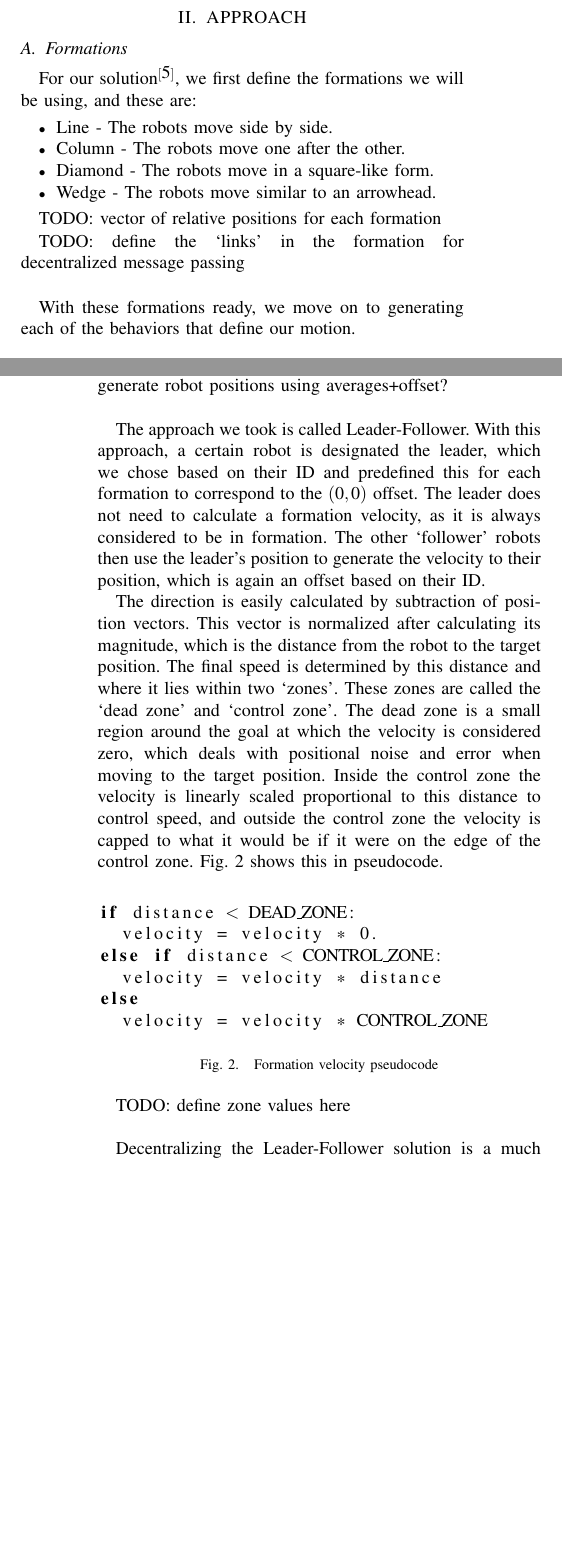
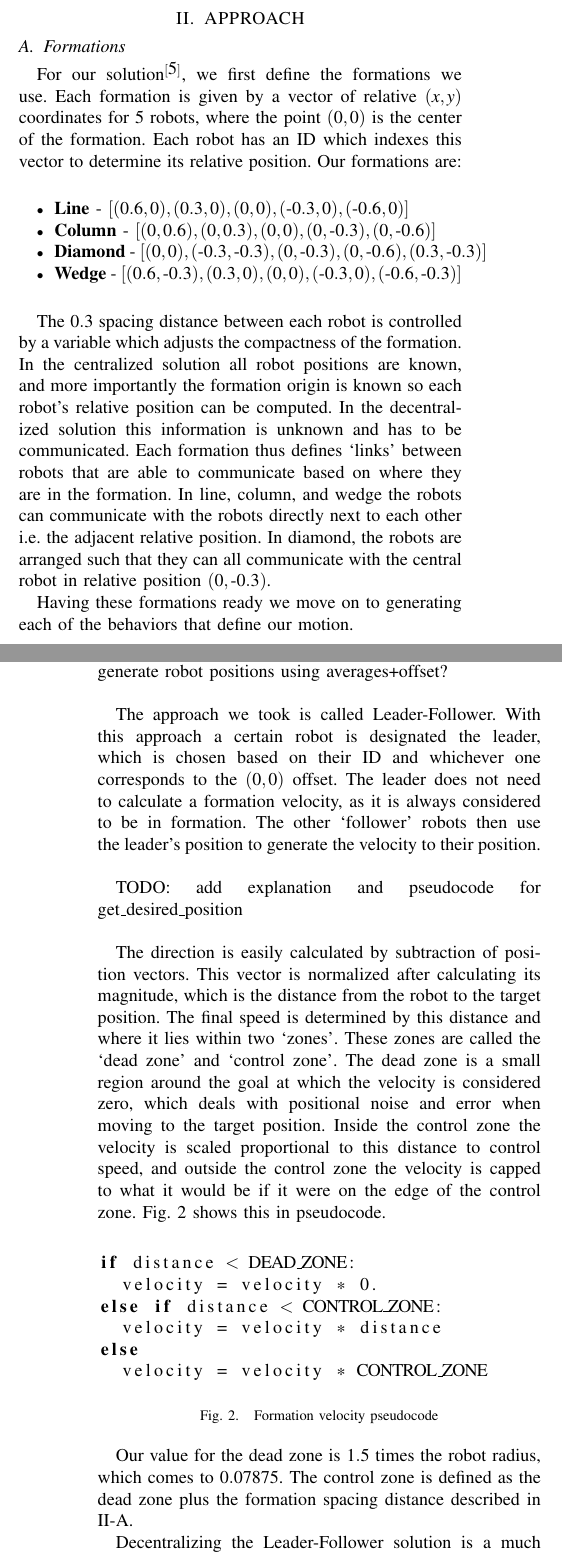
Before and after one commit to DoodleBobBuffPants/RobotProject, a LaTeX paper (Report/Report.tex): two parts of the columns of pages 1 and 2 of 3, joined at a grey line, cut so that both start at the same text, the shorter picture padded with empty space. Compiled offline with pdfLaTeX.

Commit message:
Continue adding to report

```diff
--- a/Report/Report.tex
+++ b/Report/Report.tex
@@ -66,21 +63,20 @@ With this setup we begin our implementation.
 \section{APPROACH}
 
 \subsection{Formations}
+\label{formationsubsection}
 
-For our solution$^{\cite{repository}}$, we first define the formations we will be using, and these are:
+For our solution$^{\cite{repository}}$, we first define the formations we use. Each formation is given by a vector of relative $(x,y)$ coordinates for $5$ robots, where the point $(0,0)$ is the center of the formation. Each robot has an ID which indexes this vector to determine its relative position. Our formations are: \\
 
 \begin{itemize}
-\item Line - The robots move side by side.
-\item Column - The robots move one after the other.
-\item Diamond - The robots move in a square-like form.
-\item Wedge - The robots move similar to an arrowhead.
-\end{itemize}
+\item \textbf{Line} - $[(0.6,0), (0.3,0), (0,0), (\text{-}0.3,0), (\text{-}0.6,0)]$
+\item \textbf{Column} - $[(0,0.6), (0,0.3), (0,0), (0,\text{-}0.3), (0,\text{-}0.6)]$
+\item \textbf{Diamond} - $[(0,0), (\text{-}0.3,\text{-}0.3), (0,\text{-}0.3), (0,\text{-}0.6), (0.3,\text{-}0.3)]$
+\item \textbf{Wedge} - $[(0.6,\text{-}0.3), (0.3,0), (0,0), (\text{-}0.3,0), (\text{-}0.6,\text{-}0.3)]$
+\end{itemize}~
 
-TODO: vector of relative positions for each formation
+The $0.3$ spacing distance between each robot is controlled by a variable which adjusts the compactness of the formation. In the centralized solution all robot positions are known, and more importantly the formation origin is known so each robot's relative position can be computed. In the decentralized solution this information is unknown and has to be communicated. Each formation thus defines `links' between robots that are able to communicate based on where they are in the formation. In line, column, and wedge the robots can communicate with the robots directly next to each other i.e. the adjacent relative position. In diamond, the robots are arranged such that they can all communicate with the central robot in relative position $(0,\text{-}0.3)$.
 
-TODO: define the `links' in the formation for decentralized message passing \\
-
-With these formations ready, we move on to generating each of the behaviors that define our motion.
+Having these formations ready we move on to generating each of the behaviors that define our motion.
 
 \subsection{Formation Velocity}
 
@@ -88,9 +84,11 @@ Two methods for keeping the robots in formation were considered. The first is ca
 
 TODO: do we want equations here that show how to generate robot positions using averages+offset? \\
 
-The approach we took is called Leader-Follower. With this approach, a certain robot is designated the leader, which we chose based on their ID and predefined this for each formation to correspond to the $(0,0)$ offset. The leader does not need to calculate a formation velocity, as it is always considered to be in formation. The other `follower' robots then use the leader's position to generate the velocity to their position, which is again an offset based on their ID.
+The approach we took is called Leader-Follower. With this approach a certain robot is designated the leader, which is chosen based on their ID and whichever one corresponds to the $(0,0)$ offset. The leader does not need to calculate a formation velocity, as it is always considered to be in formation. The other `follower' robots then use the leader's position to generate the velocity to their position. \\
 
-The direction is easily calculated by subtraction of position vectors. This vector is normalized after calculating its magnitude, which is the distance from the robot to the target position. The final speed is determined by this distance and where it lies within two `zones'. These zones are called the `dead zone' and `control zone'. The dead zone is a small region around the goal at which the velocity is considered zero, which deals with positional noise and error when moving to the target position. Inside the control zone the velocity is linearly scaled proportional to this distance to control speed, and outside the control zone the velocity is capped to what it would be if it were on the edge of the control zone. Fig. \ref{zonecode} shows this in pseudocode.
+TODO: add explanation and pseudocode for get\_desired\_position \\
+
+The direction is easily calculated by subtraction of position vectors. This vector is normalized after calculating its magnitude, which is the distance from the robot to the target position. The final speed is determined by this distance and where it lies within two `zones'. These zones are called the `dead zone' and `control zone'. The dead zone is a small region around the goal at which the velocity is considered zero, which deals with positional noise and error when moving to the target position. Inside the control zone the velocity is scaled proportional to this distance to control speed, and outside the control zone the velocity is capped to what it would be if it were on the edge of the control zone. Fig. \ref{zonecode} shows this in pseudocode.
 
 \begin{figure}[thpb]
 \centering
@@ -107,7 +105,7 @@ else
 \label{zonecode}
 \end{figure}
 
-TODO: define zone values here \\
+Our value for the dead zone is $1.5$ times the robot radius, which comes to $0.07875$. The control zone is defined as the dead zone plus the formation spacing distance described in \ref{formationsubsection}.
 
 Decentralizing the Leader-Follower solution is a much easier task, as only the leader robot's position is required. Each robot then participates in message passing to get the position from the leader, and uses this to execute exactly the same code.
 
@@ -119 +117,2 @@ This solution naturally extends to being decentralized, as it is only executed f
 
+This solution naturally extends to being decentralized, as it is only executed for one robot in the centralized case, and therefore only the leader needs to execute it in the decentralized case. A robot knows they are the leader when their offset in the formation is $(0,0)$.
@@ -123,13 +121,13 @@ TODO: brief explanation of RRT* and how the vector to the path is generated
 
 TODO: update this first paragraph with details on the leader's obstacle avoidance \\
 
-Our implementation of RRT* has built-in obstacle avoidance, so the leader does not need to compute a velocity vector for static obstacles. Each follower robot however uses laser sensors to obtain measurements that determine its distance to obstacles within a 180$^{\circ}$ cone in front of it. These measurements are fed into a rule based obstacle avoidance method which steers the robot away from static obstacles such as walls. \\
+Our implementation of RRT* has built-in obstacle avoidance, so the leader does not need to compute a velocity vector for static obstacles. Each follower robot however uses laser sensors to obtain measurements that determine its distance to obstacles within a 180$^{\circ}$ cone in front of it. These measurements are fed into a rule based obstacle avoidance controller which steers the robot away from static obstacles such as walls. \\
 
 TODO: need to determine the level of detail or if any pseudocode is provided for this
 
 TODO: update the following paragraph with details of new robot avoidance \\
 
-The dynamic obstacles are other robots, and the laser sensors are quite poor at detecting other robots which is why a separate implementation is required. Our implementation of this uses the position of each robot to produce a weight vector instead of a velocity vector. This weight acts as an `on-off' switch which stops a robot from moving if it is too close to another robot. We stop the robot with the lowest ID, as this reduces the combinatorial complexity to $O(n^{2})$ as we only need to consider each possible pair of robots. While there are edge cases to this approach, the weak sensor measurements should still activate the obstacle avoidance to allow the robot that is not left stationary to move. \\
+The dynamic obstacles are other robots, and the laser sensors are quite poor at detecting other robots which is why a separate implementation is required. Our implementation of this uses the position of each robot to produce a weight vector instead of a velocity vector. This weight acts as an `on-off' switch which stops a robot from moving if it is too close to another robot, and thus takes the value $0$ or $1$. We stop the robot with the lowest ID, as this reduces the combinatorial complexity to $O(n^{2})$ as we only need to consider each possible pair of robots. While there are edge cases to this approach, the weak sensor measurements should still activate the obstacle avoidance to allow the robot that is not left stationary to move. \\
 
 One downside to this however is that decentralizing this method cannot currently be achieved, as each robot in the decentralized implementation only maintains a belief of the leader's position, and not any other robot. Therefore there is more dependence on the sensors and the obstacle avoidance's robustness.
 
@@ -137,7 +136,9 @@ One downside to this however is that decentralizing this method cannot currently
 
 TODO: check the weights in here match the final version of the code \\
 
-Each velocity component is combined with a weight. This weight affects the nature of the robots movement. The weights we used were $0.8$ for the goal velocity, $1.2$ for the formation velocity, and $3.0$ for the static obstacle avoidance velocity. The resulting behavior forces the robots to stay in formation when there is free space, with the added effect of the followers playing `catch-up' with the leader to avoid being left behind. In the presence of obstacles, the robots will split to avoid the obstacles and merge once they are free again. The vector of dynamic obstacle avoidance weights will stop robots that get too close from moving, and the robots also stop moving once they are at their goal to avoid other velocity components from leading to erroneous and spurious movements. \\
+Each velocity component is combined with a weight. This weight affects the nature of the robots movement. The weights we used were $0.8$ for the goal velocity, $1.2$ for the formation velocity, and $3.0$ for the static obstacle avoidance velocity. The resulting behavior forces the robots to stay in formation when there is free space, with the added effect of the followers playing `catch-up' with the leader to avoid being left behind. In the presence of obstacles, the robots will split to avoid the obstacles and merge once they are free again.
+
+The vector of dynamic obstacle avoidance weights will stop robots that get too close from moving, and the robots also stop moving once they are at their goal to avoid other velocity components from leading to erroneous and spurious movements. \\
 
 TODO: perhaps some pseudocode
 
```
Also changed, not shown: Report/Report.tex (23 more changed lines).
